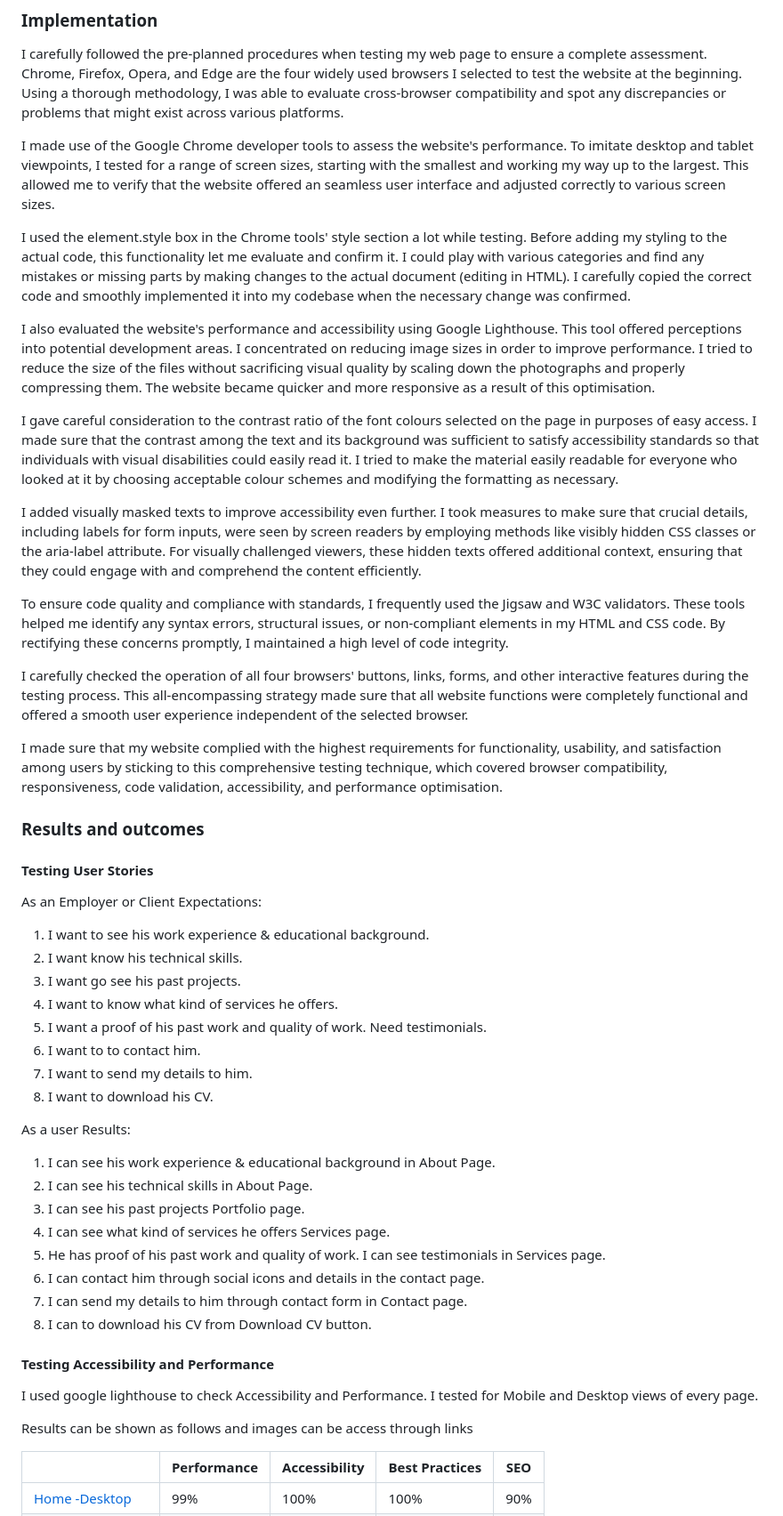
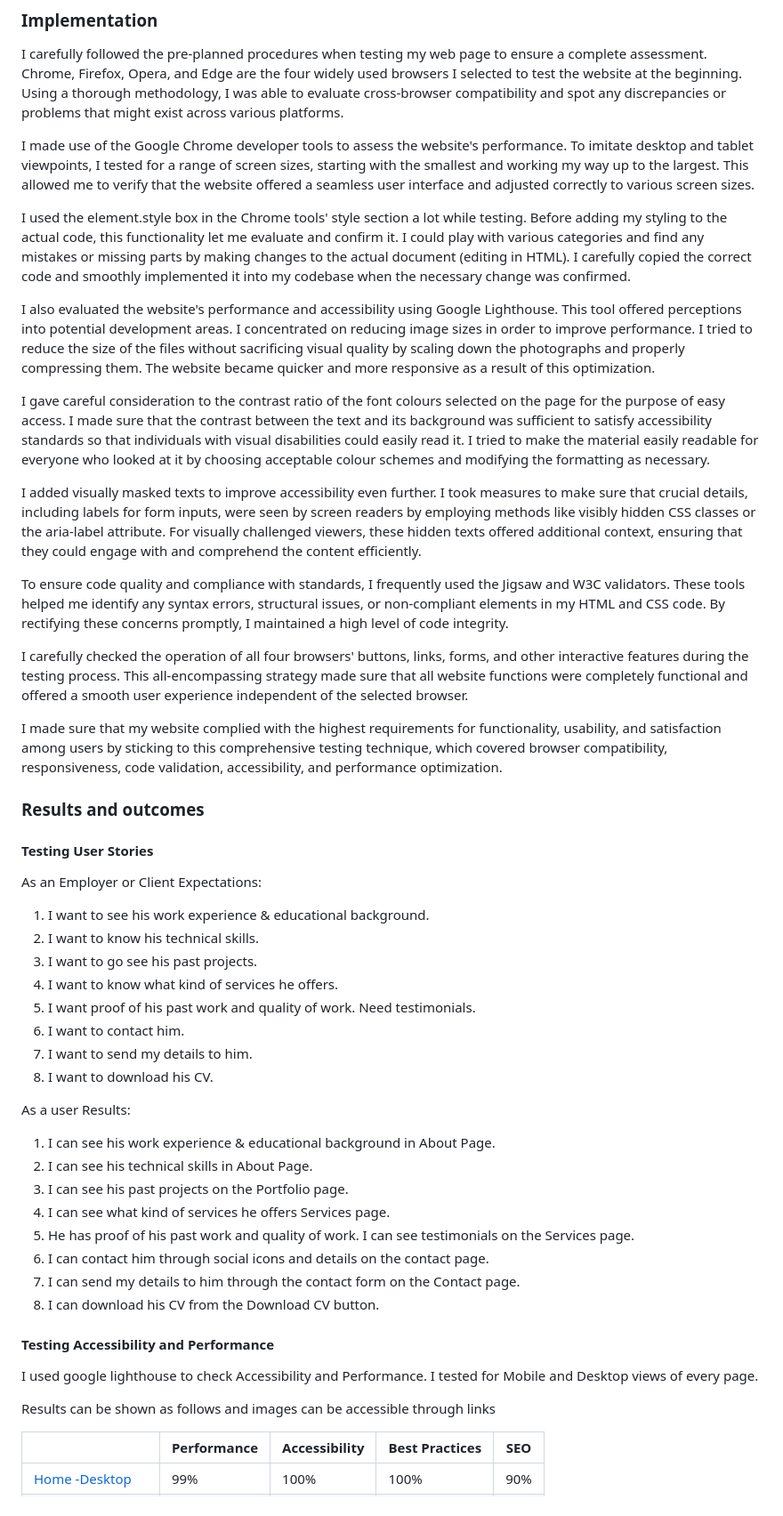
Before and after one commit to hpatnadeeshan/MS-1, a Markdown page: README.md, the part around the change printed below. Shown: that part at 89% size. Drawn GitHub-style.

```diff
--- a/README.md
+++ b/README.md
@@ -279,13 +279,13 @@ I need to do all of these actions to guarantee that the website looks good, work
 
 I carefully followed the pre-planned procedures when testing my web page to ensure a complete assessment. Chrome, Firefox, Opera, and Edge are the four widely used browsers I selected to test the website at the beginning. Using a thorough methodology, I was able to evaluate cross-browser compatibility and spot any discrepancies or problems that might exist across various platforms.
 
-I made use of the Google Chrome developer tools to assess the website's performance. To imitate desktop and tablet viewpoints, I tested for a range of screen sizes, starting with the smallest and working my way up to the largest. This allowed me to verify that the website offered an seamless user interface and adjusted correctly to various screen sizes.
+I made use of the Google Chrome developer tools to assess the website's performance. To imitate desktop and tablet viewpoints, I tested for a range of screen sizes, starting with the smallest and working my way up to the largest. This allowed me to verify that the website offered a seamless user interface and adjusted correctly to various screen sizes.
 
 I used the element.style box in the Chrome tools' style section a lot while testing. Before adding my styling to the actual code, this functionality let me evaluate and confirm it. I could play with various categories and find any mistakes or missing parts by making changes to the actual document (editing in HTML). I carefully copied the correct code and smoothly implemented it into my codebase when the necessary change was confirmed.
 
-I also evaluated the website's performance and accessibility using Google Lighthouse. This tool offered perceptions into potential development areas. I concentrated on reducing image sizes in order to improve performance. I tried to reduce the size of the files without sacrificing visual quality by scaling down the photographs and properly compressing them. The website became quicker and more responsive as a result of this optimisation.
+I also evaluated the website's performance and accessibility using Google Lighthouse. This tool offered perceptions into potential development areas. I concentrated on reducing image sizes in order to improve performance. I tried to reduce the size of the files without sacrificing visual quality by scaling down the photographs and properly compressing them. The website became quicker and more responsive as a result of this optimization.
 
-I gave careful consideration to the contrast ratio of the font colours selected on the page in purposes of easy access. I made sure that the contrast among the text and its background was sufficient to satisfy accessibility standards so that individuals with visual disabilities could easily read it. I tried to make the material easily readable for everyone who looked at it by choosing acceptable colour schemes and modifying the formatting as necessary.
+I gave careful consideration to the contrast ratio of the font colours selected on the page for the purpose of easy access. I made sure that the contrast between the text and its background was sufficient to satisfy accessibility standards so that individuals with visual disabilities could easily read it. I tried to make the material easily readable for everyone who looked at it by choosing acceptable colour schemes and modifying the formatting as necessary.
 
 I added visually masked texts to improve accessibility even further. I took measures to make sure that crucial details, including labels for form inputs, were seen by screen readers by employing methods like visibly hidden CSS classes or the aria-label attribute. For visually challenged viewers, these hidden texts offered additional context, ensuring that they could engage with and comprehend the content efficiently.
 
@@ -293,7 +293,7 @@ To ensure code quality and compliance with standards, I frequently used the Jigs
 
 I carefully checked the operation of all four browsers' buttons, links, forms, and other interactive features during the testing process. This all-encompassing strategy made sure that all website functions were completely functional and offered a smooth user experience independent of the selected browser.
 
-I made sure that my website complied with the highest requirements for functionality, usability, and satisfaction among users by sticking to this comprehensive testing technique, which covered browser compatibility, responsiveness, code validation, accessibility, and performance optimisation.
+I made sure that my website complied with the highest requirements for functionality, usability, and satisfaction among users by sticking to this comprehensive testing technique, which covered browser compatibility, responsiveness, code validation, accessibility, and performance optimization.
 
 ### Results and outcomes
 
@@ -302,11 +302,11 @@ I made sure that my website complied with the highest requirements for functiona
 As an Employer or Client Expectations:
 
 1. I want to see his work experience & educational background.
-2. I want  know his technical skills.
-3. I want go see his past projects.
+2. I want to know his technical skills.
+3. I want to go see his past projects.
 4. I want to know what kind of services he offers.
-5. I want a proof of his past work and quality of work. Need testimonials.
-6. I want to to contact him.
+5. I want proof of his past work and quality of work. Need testimonials.
+6. I want to contact him.
 7. I want to send my details to him.
 8. I want to download his CV.
 
@@ -314,18 +314,18 @@ As a user Results:
 
 1. I can see his work experience & educational background in About Page.
 2. I can see his technical skills in About Page.
-3. I can see his past projects Portfolio page.
+3. I can see his past projects on the Portfolio page.
 4. I can see what kind of services he offers Services page.
-5. He has proof of his past work and quality of work. I can see testimonials in Services page.
-6. I can contact him through social icons and details in the contact page.
-7. I can send my details to him through contact form in Contact page.
-8. I can to download his CV from Download CV button.
+5. He has proof of his past work and quality of work. I can see testimonials on the Services page.
+6. I can contact him through social icons and details on the contact page.
+7. I can send my details to him through the contact form on the Contact page.
+8. I can download his CV from the Download CV button.
 
 #### Testing Accessibility and Performance
 
 I used google lighthouse to check Accessibility and Performance. I tested for Mobile and Desktop views of every page.
 
-Results can be shown as follows and images can be access through links
+Results can be shown as follows and images can be accessible through links
 
 |                    | Performance | Accessibility | Best Practices | SEO |
 | ------------------ | ----------- | ------------- | -------------- | --- |
```
Also changed, not shown: other parts of README.md (+70 -70 lines).
